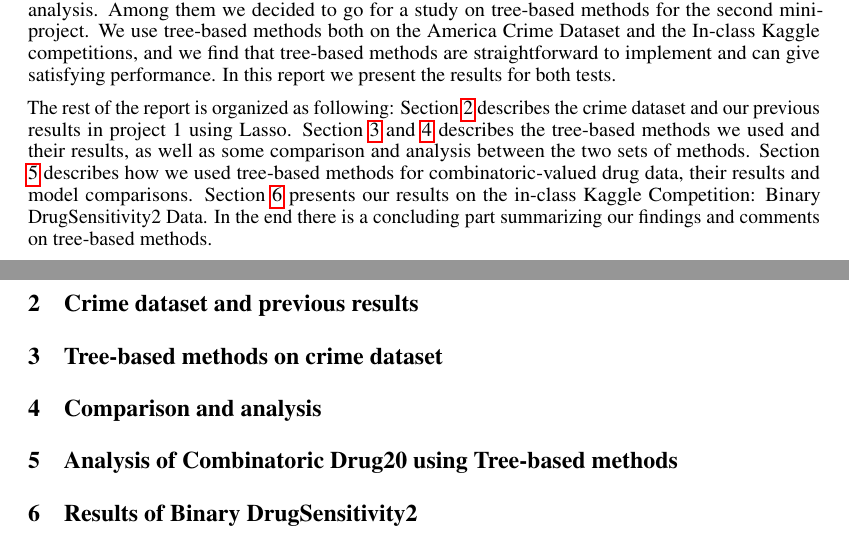
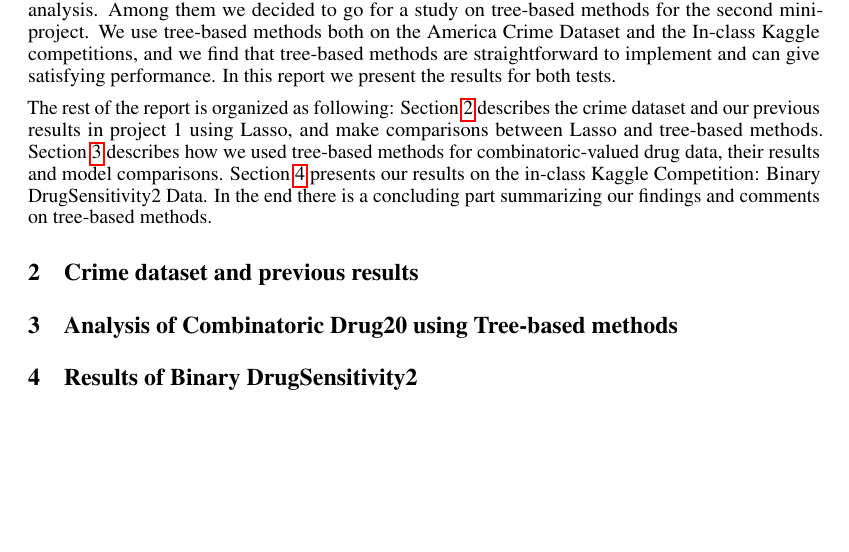
Before and after one commit to tcloaa/mini-pj2, a LaTeX paper (report/mini_pj2.tex): two parts of pages 1 and 2 of 2 before the commit and part of the page after it, the two joined at a grey line, cut so that both start at the same text, the shorter picture padded with empty space. Compiled offline with pdfLaTeX.

Commit message:
follow this structure

```diff
--- a/report/mini_pj2.tex
+++ b/report/mini_pj2.tex
@@ -80,16 +80,10 @@ Intentionally left blank
 \section{Introduction}
 For the past few lectures we have gone through more methods for doing regression and classification analysis. Among them we decided to go for a study on tree-based methods for the second mini-project. We use tree-based methods both on the America Crime Dataset and the In-class Kaggle competitions, and we find that tree-based methods are straightforward to implement and can give satisfying performance. In this report we present the results for both tests.
 
-The rest of the report is organized as following: Section \ref{crime-Lasso} describes the crime dataset and our previous results in project 1 using Lasso. Section \ref{crime-tree} and \ref{crime-cmp} describes the tree-based methods we used and their results, as well as some comparison and analysis between the two sets of methods. Section \ref{combodrug} describes how we used tree-based methods for combinatoric-valued drug data, their results and model comparisons. Section \ref{drug2} presents our results on the in-class Kaggle Competition: Binary DrugSensitivity2 Data. In the end there is a concluding part summarizing our findings and comments on tree-based methods.
+The rest of the report is organized as following: Section \ref{crime-Lasso} describes the crime dataset and our previous results in project 1 using Lasso, and make comparisons between Lasso and tree-based methods. Section \ref{combodrug} describes how we used tree-based methods for combinatoric-valued drug data, their results and model comparisons. Section \ref{drug2} presents our results on the in-class Kaggle Competition: Binary DrugSensitivity2 Data. In the end there is a concluding part summarizing our findings and comments on tree-based methods.
 
 \section{Crime dataset and previous results}
 \label{crime-Lasso}
-
-\section{Tree-based methods on crime dataset}
-\label{crime-tree}
-
-\section{Comparison and analysis}
-\label{crime-cmp}
 
 \section{Analysis of Combinatoric Drug20 using Tree-based methods}
 \label{combodrug}
```
